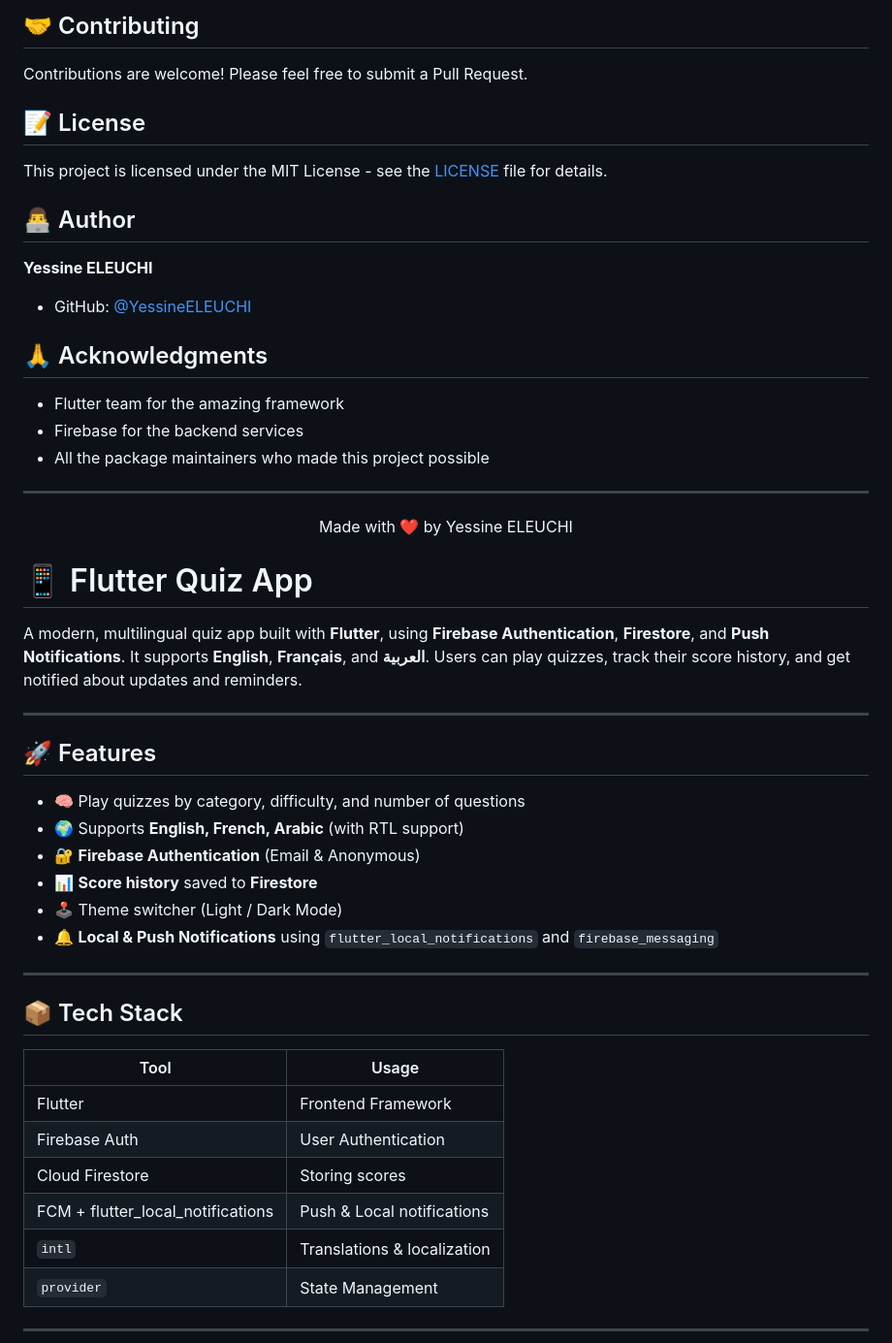
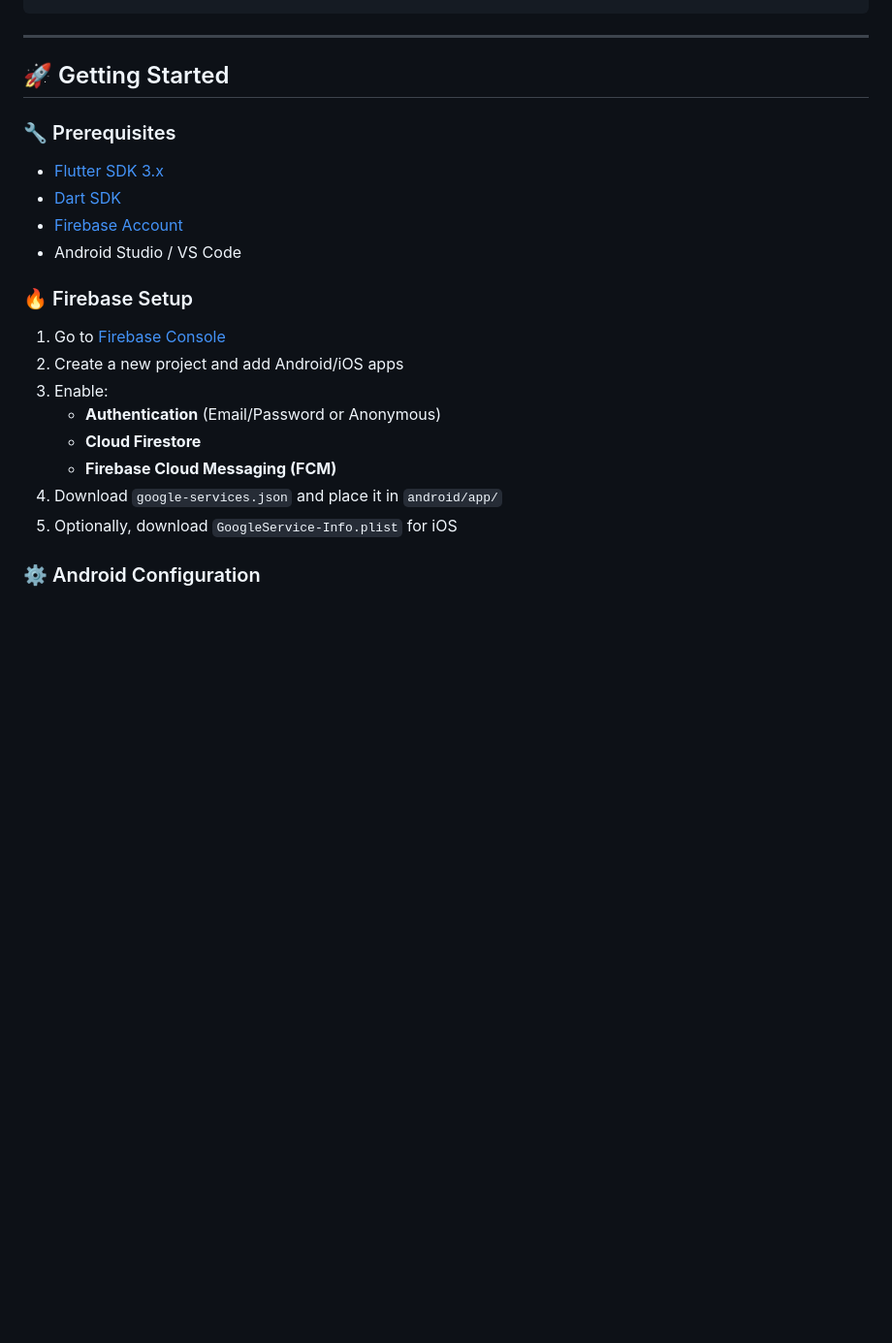
Before and after one commit to YessinEleuchi/QuizMaster-Pro, a Markdown page: README.md, the part around the change printed below. Shown: that part at 97% size. Drawn GitHub-style; blank space fills up the shorter version.

````diff
--- a/README.md
+++ b/README.md
@@ -80,57 +72,26 @@ lib/
 ```
-
-## 🤝 Contributing
-
-Contributions are welcome! Please feel free to submit a Pull Request.
-
-## 📝 License
-
-This project is licensed under the MIT License - see the [LICENSE](LICENSE) file for details.
-
-## 👨‍💻 Author
-
-**Yessine ELEUCHI**
-- GitHub: [@YessineELEUCHI](https://github.com/YessineELEUCHI)
-
-## 🙏 Acknowledgments
-
-- Flutter team for the amazing framework
-- Firebase for the backend services
-- All the package maintainers who made this project possible
 
 ---
 
-<div align="center">
-Made with ❤️ by Yessine ELEUCHI
-</div>
+## 🚀 Getting Started
 
-# 📱 Flutter Quiz App
+### 🔧 Prerequisites
 
-A modern, multilingual quiz app built with **Flutter**, using **Firebase Authentication**, **Firestore**, and **Push Notifications**. It supports **English**, **Français**, and **العربية**. Users can play quizzes, track their score history, and get notified about updates and reminders.
+- [Flutter SDK 3.x](https://flutter.dev/docs/get-started/install)
+- [Dart SDK](https://dart.dev/get-dart)
+- [Firebase Account](https://firebase.google.com/)
+- Android Studio / VS Code
 
----
+### 🔥 Firebase Setup
 
-## 🚀 Features
+1. Go to [Firebase Console](https://console.firebase.google.com)
+2. Create a new project and add Android/iOS apps
+3. Enable:
+   - **Authentication** (Email/Password or Anonymous)
+   - **Cloud Firestore**
+   - **Firebase Cloud Messaging (FCM)**
+4. Download `google-services.json` and place it in `android/app/`
+5. Optionally, download `GoogleService-Info.plist` for iOS
 
-- 🧠 Play quizzes by category, difficulty, and number of questions
-- 🌍 Supports **English, French, Arabic** (with RTL support)
-- 🔐 **Firebase Authentication** (Email & Anonymous)
-- 📊 **Score history** saved to **Firestore**
-- 🕹️ Theme switcher (Light / Dark Mode)
-- 🔔 **Local & Push Notifications** using `flutter_local_notifications` and `firebase_messaging`
+### ⚙️ Android Configuration
 
----
-
-## 📦 Tech Stack
-
-| Tool | Usage |
-|------|-------|
-| Flutter | Frontend Framework |
-| Firebase Auth | User Authentication |
-| Cloud Firestore | Storing scores |
-| FCM + flutter_local_notifications | Push & Local notifications |
-| `intl` | Translations & localization |
-| `provider` | State Management |
-
----
-
````
Also changed, not shown: other parts of README.md (+97 -82 lines).
